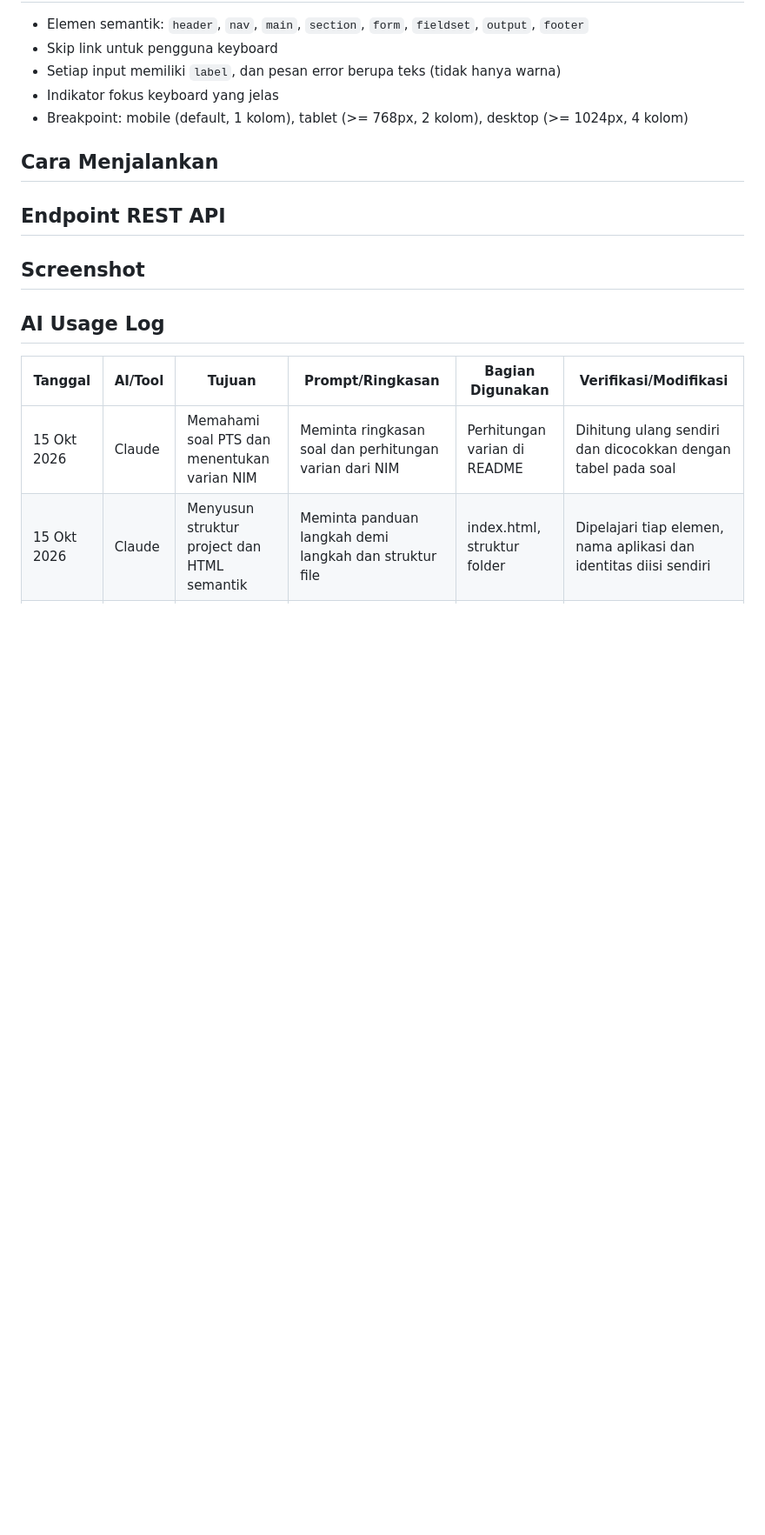
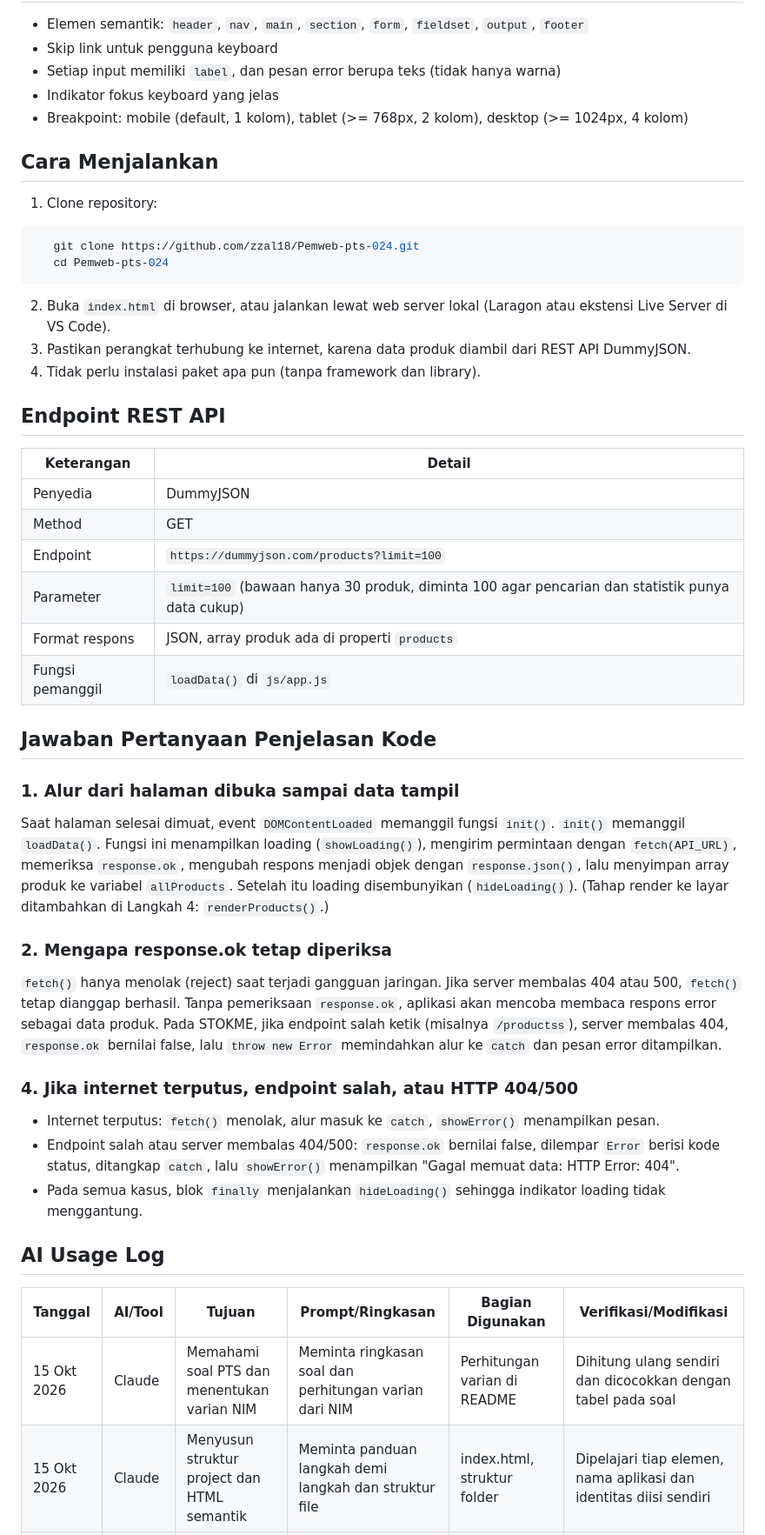
Before and after one commit to zzal18/Pemweb-pts-024, a Markdown page: README.md, the part around one of its changes. Shown at 87% size. GitHub-like rendering; blank space fills up the shorter version.

Commit message:
document run steps, API endpoint, and fetch answers in README

````diff
--- a/README.md
+++ b/README.md
@@ -57,12 +57,54 @@ NPM berakhir **024**, sehingga **X = 0, Y = 2, Z = 4**.
 
 ## Cara Menjalankan
 
+1. Clone repository:
+```bash
+   git clone https://github.com/zzal18/Pemweb-pts-024.git
+   cd Pemweb-pts-024
+```
+2. Buka `index.html` di browser, atau jalankan lewat web server lokal
+   (Laragon atau ekstensi Live Server di VS Code).
+3. Pastikan perangkat terhubung ke internet, karena data produk diambil dari REST API DummyJSON.
+4. Tidak perlu instalasi paket apa pun (tanpa framework dan library).
 
 ## Endpoint REST API
 
+| Keterangan | Detail |
+|---|---|
+| Penyedia | DummyJSON |
+| Method | GET |
+| Endpoint | `https://dummyjson.com/products?limit=100` |
+| Parameter | `limit=100` (bawaan hanya 30 produk, diminta 100 agar pencarian dan statistik punya data cukup) |
+| Format respons | JSON, array produk ada di properti `products` |
+| Fungsi pemanggil | `loadData()` di `js/app.js` |
 
-## Screenshot
 
+## Jawaban Pertanyaan Penjelasan Kode
+
+### 1. Alur dari halaman dibuka sampai data tampil
+Saat halaman selesai dimuat, event `DOMContentLoaded` memanggil fungsi `init()`.
+`init()` memanggil `loadData()`. Fungsi ini menampilkan loading (`showLoading()`),
+mengirim permintaan dengan `fetch(API_URL)`, memeriksa `response.ok`, mengubah
+respons menjadi objek dengan `response.json()`, lalu menyimpan array produk ke
+variabel `allProducts`. Setelah itu loading disembunyikan (`hideLoading()`).
+(Tahap render ke layar ditambahkan di Langkah 4: `renderProducts()`.)
+
+### 2. Mengapa response.ok tetap diperiksa
+`fetch()` hanya menolak (reject) saat terjadi gangguan jaringan. Jika server
+membalas 404 atau 500, `fetch()` tetap dianggap berhasil. Tanpa pemeriksaan
+`response.ok`, aplikasi akan mencoba membaca respons error sebagai data produk.
+Pada STOKME, jika endpoint salah ketik (misalnya `/productss`), server membalas 404,
+`response.ok` bernilai false, lalu `throw new Error` memindahkan alur ke `catch`
+dan pesan error ditampilkan.
+
+### 4. Jika internet terputus, endpoint salah, atau HTTP 404/500
+- Internet terputus: `fetch()` menolak, alur masuk ke `catch`, `showError()`
+  menampilkan pesan.
+- Endpoint salah atau server membalas 404/500: `response.ok` bernilai false,
+  dilempar `Error` berisi kode status, ditangkap `catch`, lalu `showError()`
+  menampilkan "Gagal memuat data: HTTP Error: 404".
+- Pada semua kasus, blok `finally` menjalankan `hideLoading()` sehingga indikator
+  loading tidak menggantung.
 
 ## AI Usage Log
 
````
Also changed, not shown: other parts of README.md (+1 -0 lines).
